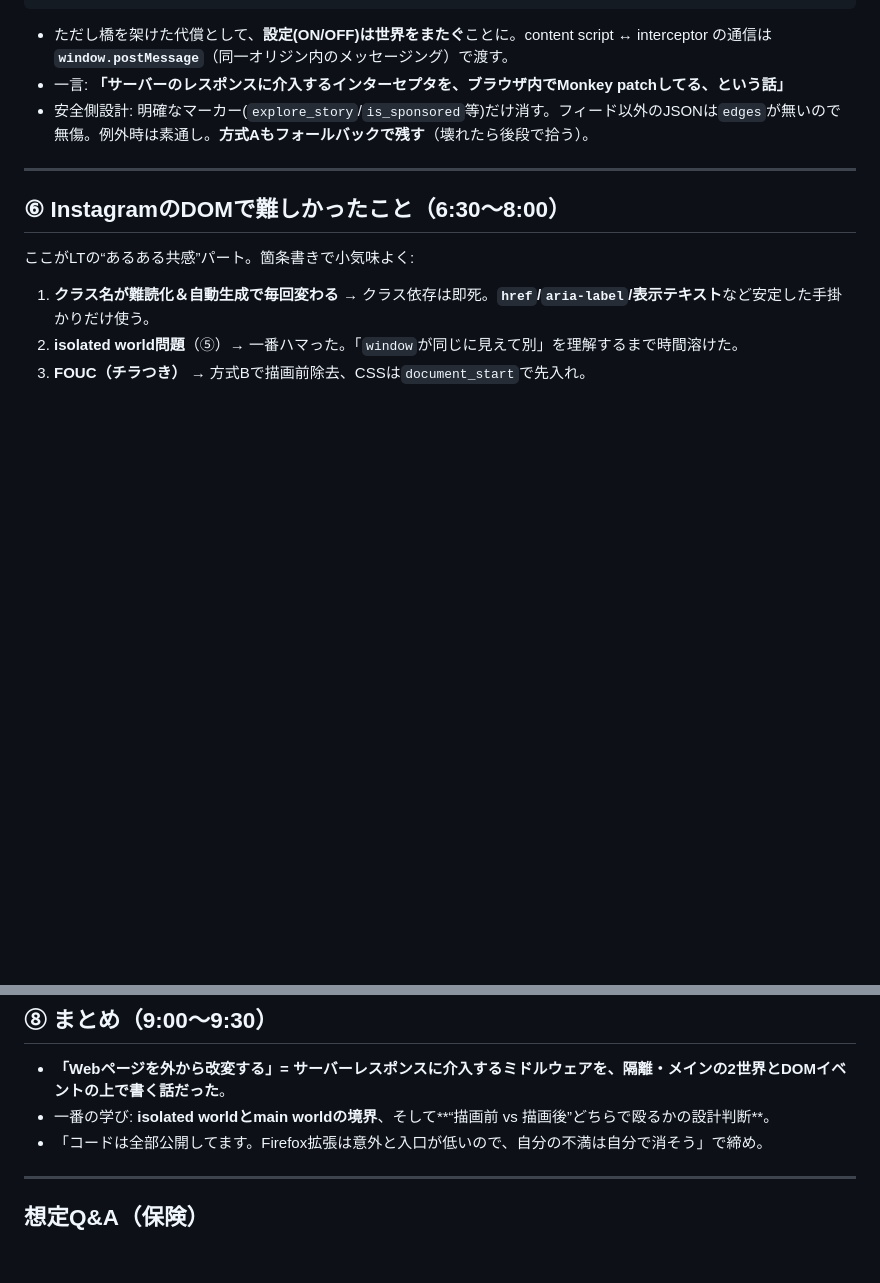
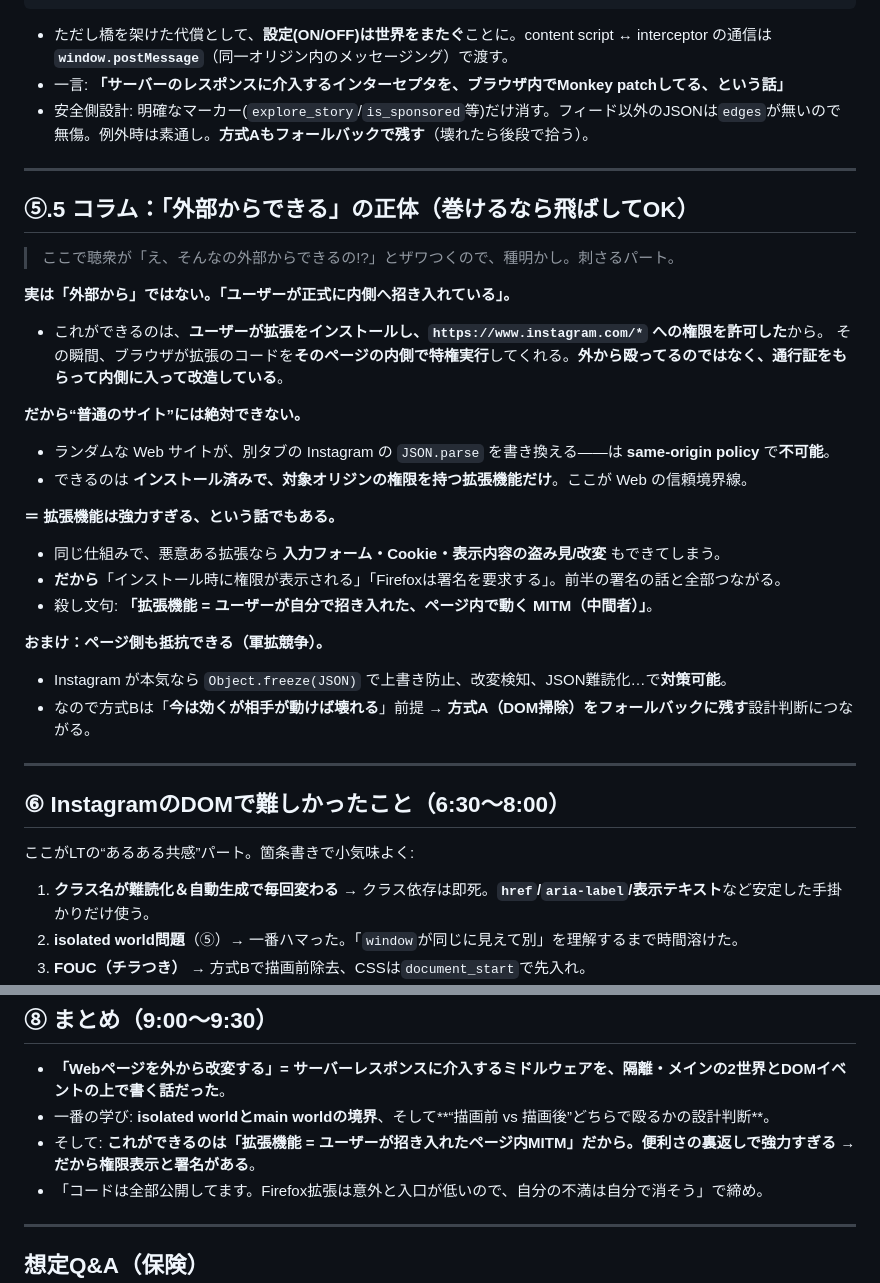
Before and after one commit to taka-kawah/firefox-instagram-extension, a Markdown page: docs/lt-talk.md, 2 parts joined by grey strips. Rendered like a GitHub page; blank space fills up the shorter version.

Commit message:
docs(lt): add column on why extensions can do this (not "external")
Explain that the interception works because the user installs the extension and
grants host permission (privileged in-page execution), not from outside; why a
normal site can't do it (same-origin); that extensions are therefore powerful
(MITM-like) which is why permissions and signing exist; and the page-side
arms race. Tie it into the summary.

Co-Authored-By: Claude Opus 4.8 <noreply@anthropic.com>
Claude-Session: https://claude.ai/code/session_01MPkNugGSybtAXxyJ2z85de

```diff
--- a/docs/lt-talk.md
+++ b/docs/lt-talk.md
@@ -121,6 +121,33 @@ window.JSON.parse = (t, r) => maybeFilter(orig.call(this, t, r)); // edgesから
 
 ---
 
+## ⑤.5 コラム：「外部からできる」の正体（巻けるなら飛ばしてOK）
+
+> ここで聴衆が「え、そんなの外部からできるの!?」とザワつくので、種明かし。刺さるパート。
+
+**実は「外部から」ではない。「ユーザーが正式に内側へ招き入れている」。**
+
+- これができるのは、**ユーザーが拡張をインストールし、`https://www.instagram.com/*` への権限を許可した**から。
+  その瞬間、ブラウザが拡張のコードを**そのページの内側で特権実行**してくれる。**外から殴ってるのではなく、通行証をもらって内側に入って改造している**。
+
+**だから“普通のサイト”には絶対できない。**
+
+- ランダムな Web サイトが、別タブの Instagram の `JSON.parse` を書き換える——は **same-origin policy** で**不可能**。
+- できるのは **インストール済みで、対象オリジンの権限を持つ拡張機能だけ**。ここが Web の信頼境界線。
+
+**＝ 拡張機能は強力すぎる、という話でもある。**
+
+- 同じ仕組みで、悪意ある拡張なら **入力フォーム・Cookie・表示内容の盗み見/改変** もできてしまう。
+- **だから**「インストール時に権限が表示される」「Firefoxは署名を要求する」。前半の署名の話と全部つながる。
+- 殺し文句: **「拡張機能 = ユーザーが自分で招き入れた、ページ内で動く MITM（中間者）」**。
+
+**おまけ：ページ側も抵抗できる（軍拡競争）。**
+
+- Instagram が本気なら `Object.freeze(JSON)` で上書き防止、改変検知、JSON難読化…で**対策可能**。
+- なので方式Bは「**今は効くが相手が動けば壊れる**」前提 → **方式A（DOM掃除）をフォールバックに残す**設計判断につながる。
+
+---
+
 ## ⑥ InstagramのDOMで難しかったこと（6:30〜8:00）
 
 ここがLTの“あるある共感”パート。箇条書きで小気味よく:
@@ -149,6 +176,7 @@ window.JSON.parse = (t, r) => maybeFilter(orig.call(this, t, r)); // edgesから
 
 - **「Webページを外から改変する」= サーバーレスポンスに介入するミドルウェアを、隔離・メインの2世界とDOMイベントの上で書く話だった**。
 - 一番の学び: **isolated worldとmain worldの境界**、そして**“描画前 vs 描画後”どちらで殴るかの設計判断**。
+- そして: **これができるのは「拡張機能 = ユーザーが招き入れたページ内MITM」だから。便利さの裏返しで強力すぎる → だから権限表示と署名がある**。
 - 「コードは全部公開してます。Firefox拡張は意外と入口が低いので、自分の不満は自分で消そう」で締め。
 
 ---
```
